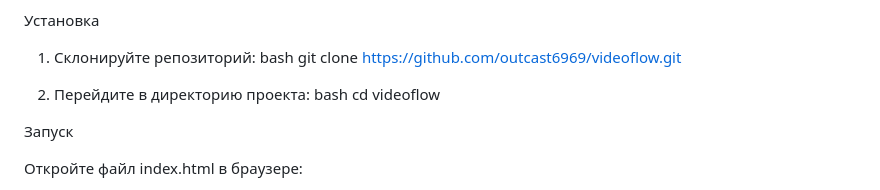
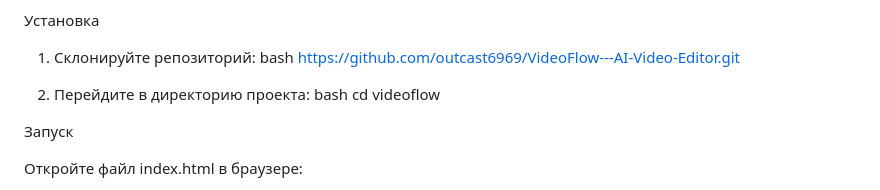
Before and after one commit to outcast6969/VideoFlow---AI-Video-Editor, a Markdown page: README.md, the part around the change. Rendered like a GitHub page.

```diff
--- a/README.md
+++ b/README.md
@@ -30,7 +30,7 @@ VideoFlow анализирует загруженное видео и приме
 
 1. Склонируйте репозиторий:
 bash
-git clone https://github.com/outcast6969/videoflow.git
+https://github.com/outcast6969/VideoFlow---AI-Video-Editor.git
 
 
 2. Перейдите в директорию проекта:
```
